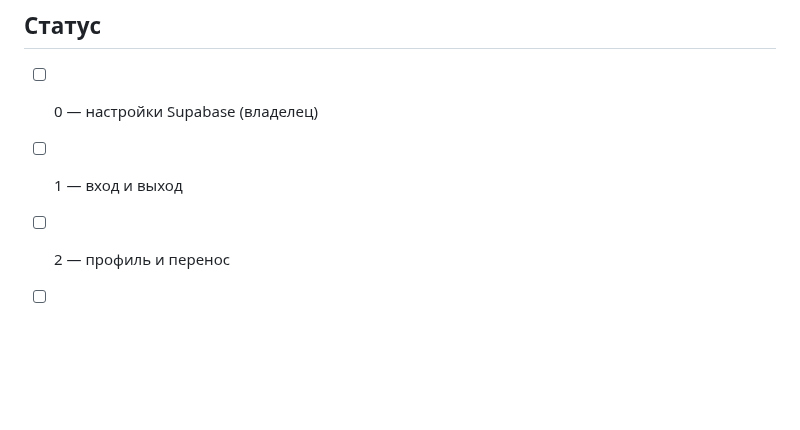
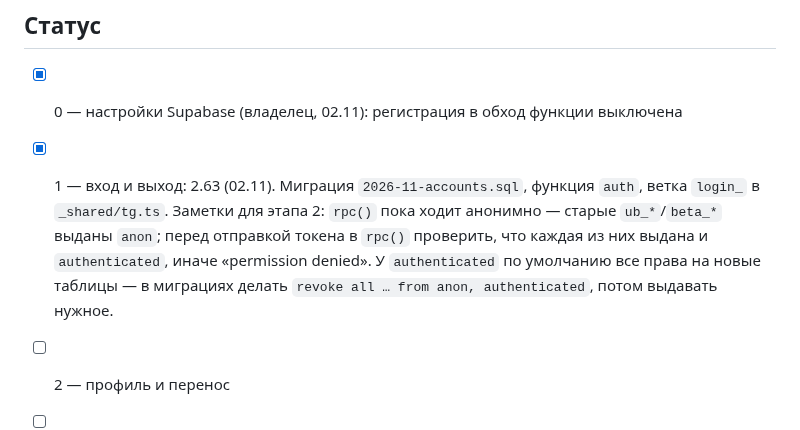
Before and after one commit to Rub1n1337/cryptoscreener, a Markdown page: docs/PLAN-ACCOUNTS.md, the part around the change. Drawn GitHub-style; blank space fills up the shorter version.

```diff
--- a/docs/PLAN-ACCOUNTS.md
+++ b/docs/PLAN-ACCOUNTS.md
@@ -64,8 +64,11 @@
 
 ## Статус
 
-- [ ] 0 — настройки Supabase (владелец)
-- [ ] 1 — вход и выход
+- [x] 0 — настройки Supabase (владелец, 02.11): регистрация в обход функции выключена
+- [x] 1 — вход и выход: 2.63 (02.11). Миграция `2026-11-accounts.sql`, функция `auth`, ветка `login_` в `_shared/tg.ts`.
+  Заметки для этапа 2: `rpc()` пока ходит анонимно — старые `ub_*`/`beta_*` выданы `anon`; перед отправкой токена в `rpc()`
+  проверить, что каждая из них выдана и `authenticated`, иначе «permission denied». У `authenticated` по умолчанию все права
+  на новые таблицы — в миграциях делать `revoke all … from anon, authenticated`, потом выдавать нужное.
 - [ ] 2 — профиль и перенос
 - [ ] 3 — бот, Telegram, «Бета»
 - [ ] 4 — закрытие сайта, удаление аккаунта
```
Also changed, not shown: docs/AUDIT-STATE.md (+9 -2 lines), docs/LESSONS.md (+1 -0 lines).
